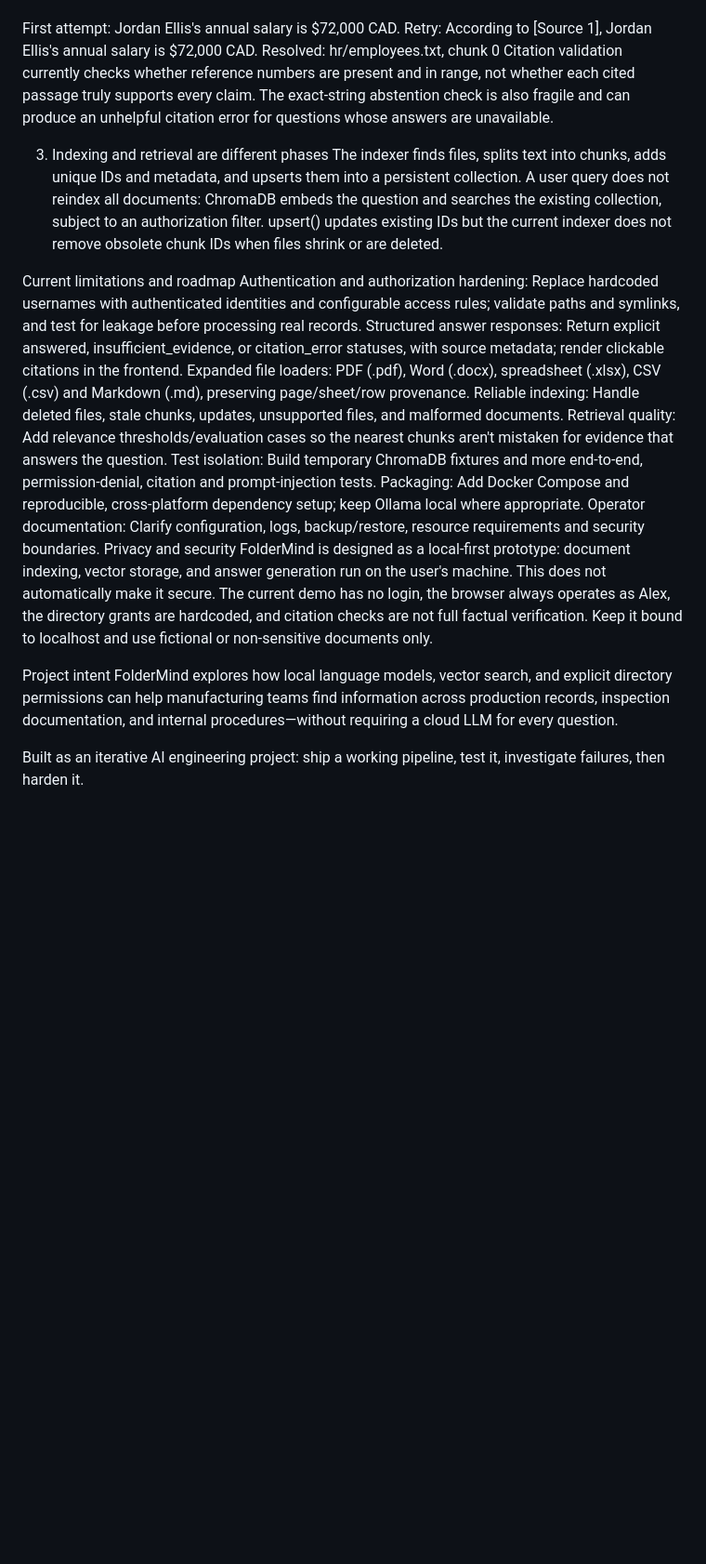
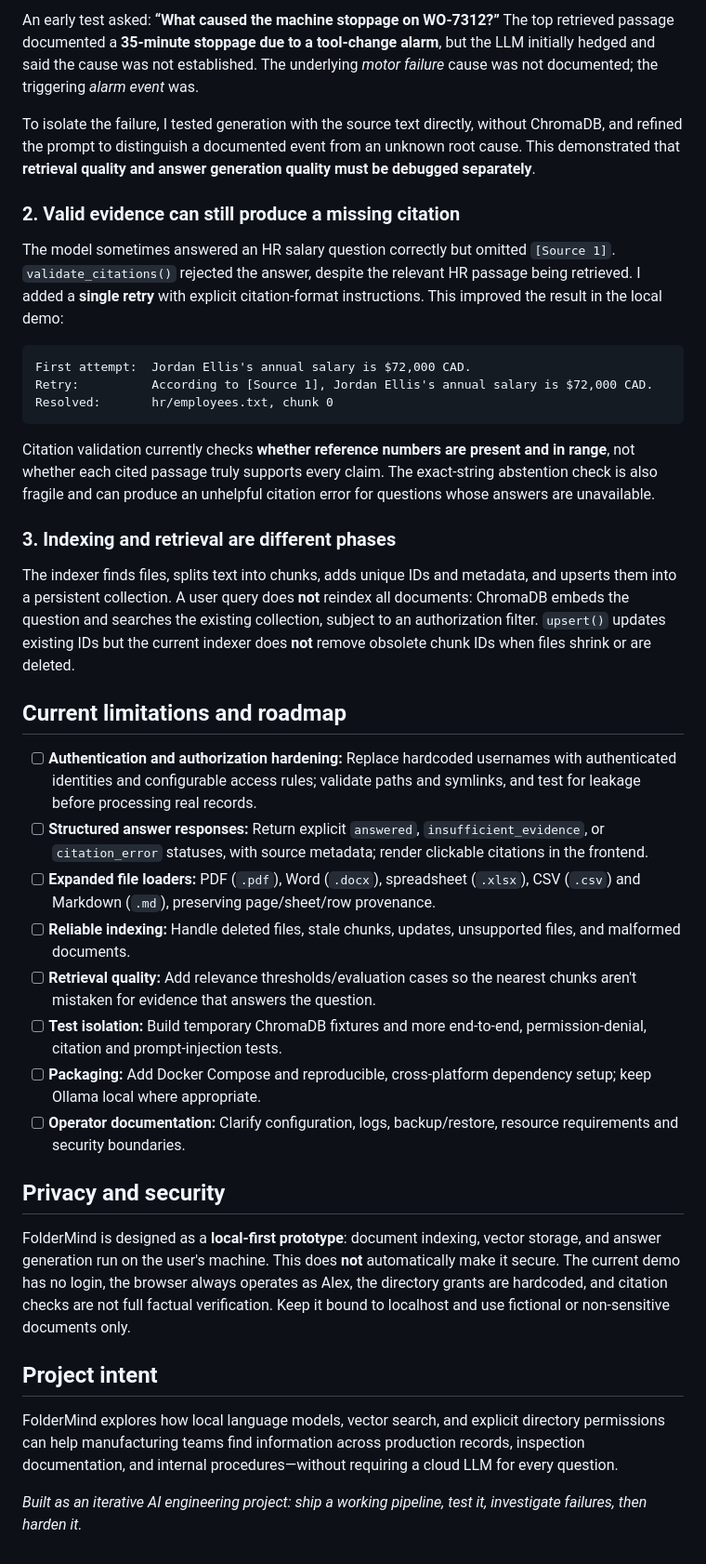
Before and after one commit to harshanb07/folderMind, a Markdown page: README.md, the part around one of its changes. Shown at 93% size. GitHub-like rendering; blank space fills up the shorter version.

````diff
--- a/README.md
+++ b/README.md
@@ -174,25 +230,41 @@ The model sometimes answered an HR salary question correctly but omitted [Source
 
+An early test asked: **“What caused the machine stoppage on WO-7312?”** The top retrieved passage documented a **35-minute stoppage due to a tool-change alarm**, but the LLM initially hedged and said the cause was not established. The underlying *motor failure* cause was not documented; the triggering *alarm event* was.
+
+To isolate the failure, I tested generation with the source text directly, without ChromaDB, and refined the prompt to distinguish a documented event from an unknown root cause. This demonstrated that **retrieval quality and answer generation quality must be debugged separately**.
+
+### 2. Valid evidence can still produce a missing citation
+
+The model sometimes answered an HR salary question correctly but omitted `[Source 1]`. `validate_citations()` rejected the answer, despite the relevant HR passage being retrieved. I added a **single retry** with explicit citation-format instructions. This improved the result in the local demo:
+
+```text
 First attempt:  Jordan Ellis's annual salary is $72,000 CAD.
 Retry:          According to [Source 1], Jordan Ellis's annual salary is $72,000 CAD.
 Resolved:       hr/employees.txt, chunk 0
-Citation validation currently checks whether reference numbers are present and in range, not whether each cited passage truly supports every claim. The exact-string abstention check is also fragile and can produce an unhelpful citation error for questions whose answers are unavailable.
+```
 
-3. Indexing and retrieval are different phases
-The indexer finds files, splits text into chunks, adds unique IDs and metadata, and upserts them into a persistent collection. A user query does not reindex all documents: ChromaDB embeds the question and searches the existing collection, subject to an authorization filter. upsert() updates existing IDs but the current indexer does not remove obsolete chunk IDs when files shrink or are deleted.
+Citation validation currently checks **whether reference numbers are present and in range**, not whether each cited passage truly supports every claim. The exact-string abstention check is also fragile and can produce an unhelpful citation error for questions whose answers are unavailable.
 
-Current limitations and roadmap
-Authentication and authorization hardening: Replace hardcoded usernames with authenticated identities and configurable access rules; validate paths and symlinks, and test for leakage before processing real records.
-Structured answer responses: Return explicit answered, insufficient_evidence, or citation_error statuses, with source metadata; render clickable citations in the frontend.
-Expanded file loaders: PDF (.pdf), Word (.docx), spreadsheet (.xlsx), CSV (.csv) and Markdown (.md), preserving page/sheet/row provenance.
-Reliable indexing: Handle deleted files, stale chunks, updates, unsupported files, and malformed documents.
-Retrieval quality: Add relevance thresholds/evaluation cases so the nearest chunks aren't mistaken for evidence that answers the question.
-Test isolation: Build temporary ChromaDB fixtures and more end-to-end, permission-denial, citation and prompt-injection tests.
-Packaging: Add Docker Compose and reproducible, cross-platform dependency setup; keep Ollama local where appropriate.
-Operator documentation: Clarify configuration, logs, backup/restore, resource requirements and security boundaries.
-Privacy and security
-FolderMind is designed as a local-first prototype: document indexing, vector storage, and answer generation run on the user's machine. This does not automatically make it secure. The current demo has no login, the browser always operates as Alex, the directory grants are hardcoded, and citation checks are not full factual verification. Keep it bound to localhost and use fictional or non-sensitive documents only.
+### 3. Indexing and retrieval are different phases
 
-Project intent
+The indexer finds files, splits text into chunks, adds unique IDs and metadata, and upserts them into a persistent collection. A user query does **not** reindex all documents: ChromaDB embeds the question and searches the existing collection, subject to an authorization filter. `upsert()` updates existing IDs but the current indexer does **not** remove obsolete chunk IDs when files shrink or are deleted.
+
+## Current limitations and roadmap
+
+- [ ] **Authentication and authorization hardening:** Replace hardcoded usernames with authenticated identities and configurable access rules; validate paths and symlinks, and test for leakage before processing real records.
+- [ ] **Structured answer responses:** Return explicit `answered`, `insufficient_evidence`, or `citation_error` statuses, with source metadata; render clickable citations in the frontend.
+- [ ] **Expanded file loaders:** PDF (`.pdf`), Word (`.docx`), spreadsheet (`.xlsx`), CSV (`.csv`) and Markdown (`.md`), preserving page/sheet/row provenance.
+- [ ] **Reliable indexing:** Handle deleted files, stale chunks, updates, unsupported files, and malformed documents.
+- [ ] **Retrieval quality:** Add relevance thresholds/evaluation cases so the nearest chunks aren't mistaken for evidence that answers the question.
+- [ ] **Test isolation:** Build temporary ChromaDB fixtures and more end-to-end, permission-denial, citation and prompt-injection tests.
+- [ ] **Packaging:** Add Docker Compose and reproducible, cross-platform dependency setup; keep Ollama local where appropriate.
+- [ ] **Operator documentation:** Clarify configuration, logs, backup/restore, resource requirements and security boundaries.
+
+## Privacy and security
+
+FolderMind is designed as a **local-first prototype**: document indexing, vector storage, and answer generation run on the user's machine. This does **not** automatically make it secure. The current demo has no login, the browser always operates as Alex, the directory grants are hardcoded, and citation checks are not full factual verification. Keep it bound to localhost and use fictional or non-sensitive documents only.
+
+## Project intent
+
 FolderMind explores how local language models, vector search, and explicit directory permissions can help manufacturing teams find information across production records, inspection documentation, and internal procedures—without requiring a cloud LLM for every question.
 
-Built as an iterative AI engineering project: ship a working pipeline, test it, investigate failures, then harden it.
+*Built as an iterative AI engineering project: ship a working pipeline, test it, investigate failures, then harden it.*
````
Also changed, not shown: other parts of README.md (+124 -68 lines).
